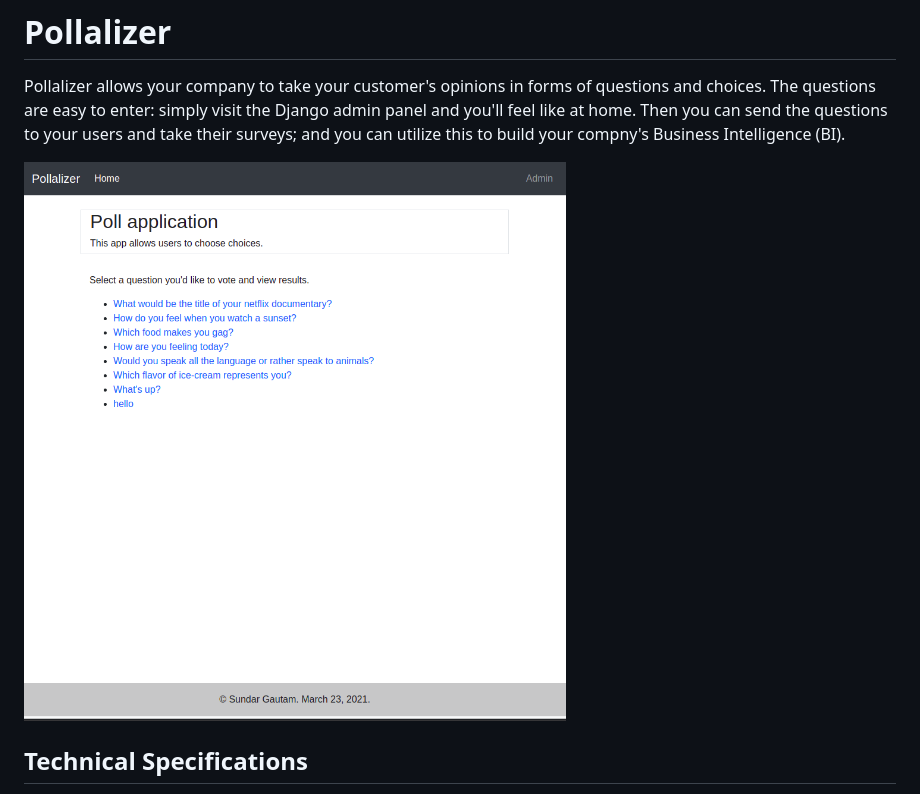
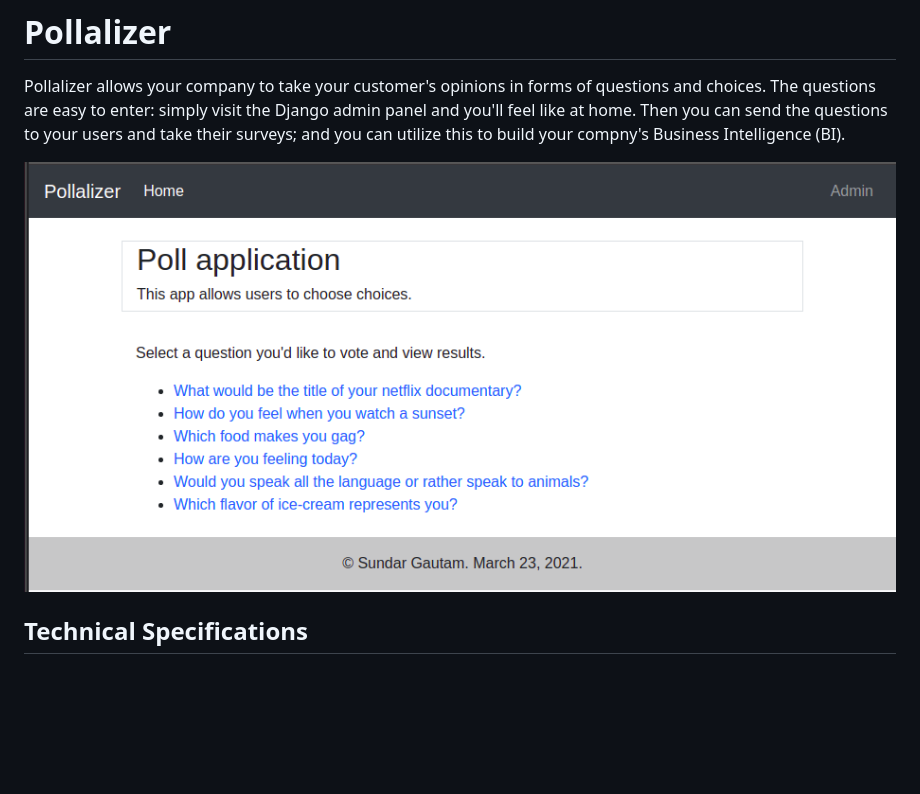
Before and after one commit to srgautam01/pollalizer, a Markdown page: README.md, the part around the change. Rendered like a GitHub page; pictures changed too: screenshots/Screenshot from 2021-03-25 13-22-32.png (deleted), screenshots/sc1.png (added); blank space fills up the shorter version.

Commit message:
update screenshot

```diff
--- a/README.md
+++ b/README.md
@@ -2,7 +2,7 @@
 
 Pollalizer allows your company to take your customer's opinions in forms of questions and choices. The questions are easy to enter: simply visit the Django admin panel and you'll feel like at home. Then you can send the questions to your users and take their surveys; and you can utilize this to build your compny's Business Intelligence (BI).
 
-![Pollalizer screenshot](./screenshots/Screenshot%20from%202021-03-25%2013-22-32.png)
+![Pollalizer screenshot](./screenshots/sc1.png)
 
 ## Technical Specifications
 
```
